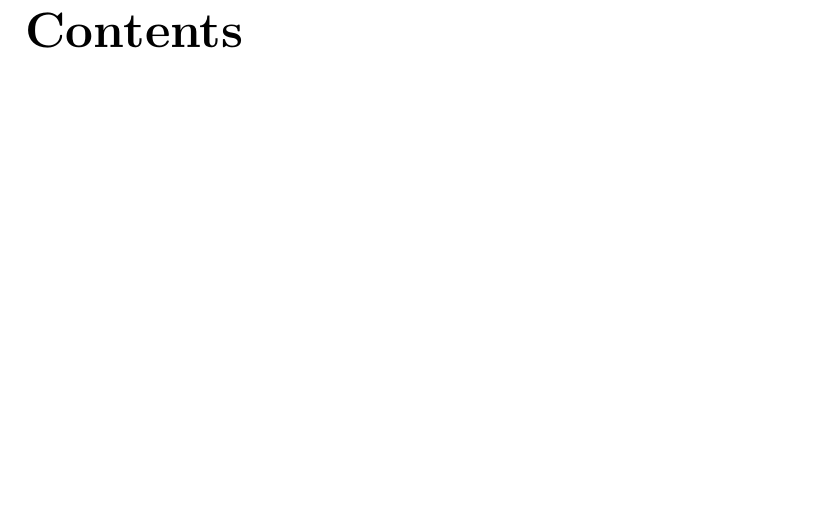
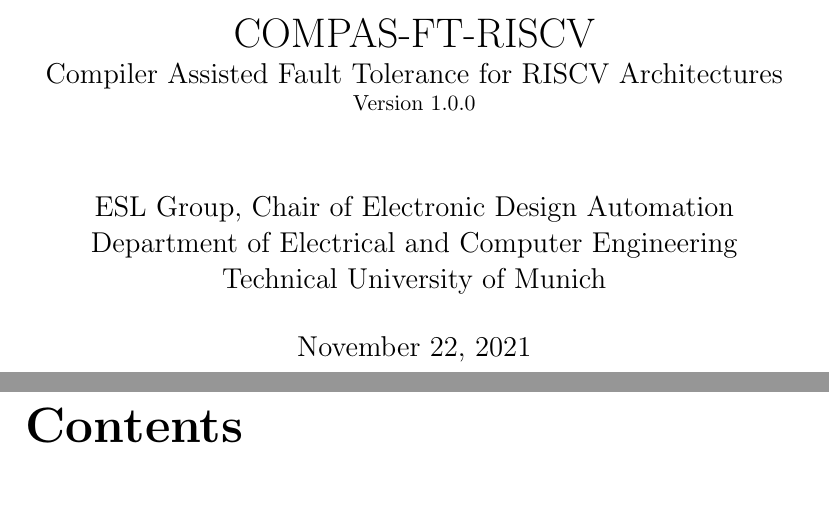
Before and after one commit to tum-ei-eda/compas-ft-riscv, a LaTeX document (doc/manual/src/main.tex): part of page 1 of 10 before the commit and two parts of pages 1 and 2 of 11 after it, the two joined at a grey line, cut at the place of the change, the shorter picture padded with empty space. Compiled offline with pdfLaTeX.

Commit message:
title page for manual

```diff
--- a/doc/manual/src/main.tex
+++ b/doc/manual/src/main.tex
@@ -26,7 +28,25 @@
 % make sure no indentation done for new paragraphs
 \setlength\parindent{0pt}
 
+
+% title content
+\date{\today}
+\title{
+COMPAS-FT-RISCV \\
+\large Compiler Assisted Fault Tolerance for RISCV Architectures \\
+\small Version 1.0.0
+}
+\author{
+ESL Group, Chair of Electronic Design Automation \\
+Department of Electrical and Computer Engineering \\
+Technical University of Munich
+}
+
+
+
 \begin{document}
+
+\maketitle
 
 \tableofcontents
 \listoffigures
```
Also changed, not shown: doc/manual/compas-ft-riscv_v1.0.0_manual.pdf (added), doc/manual/manual_v0.pdf (deleted), doc/manual/src/main.tex (2 more changed lines).
